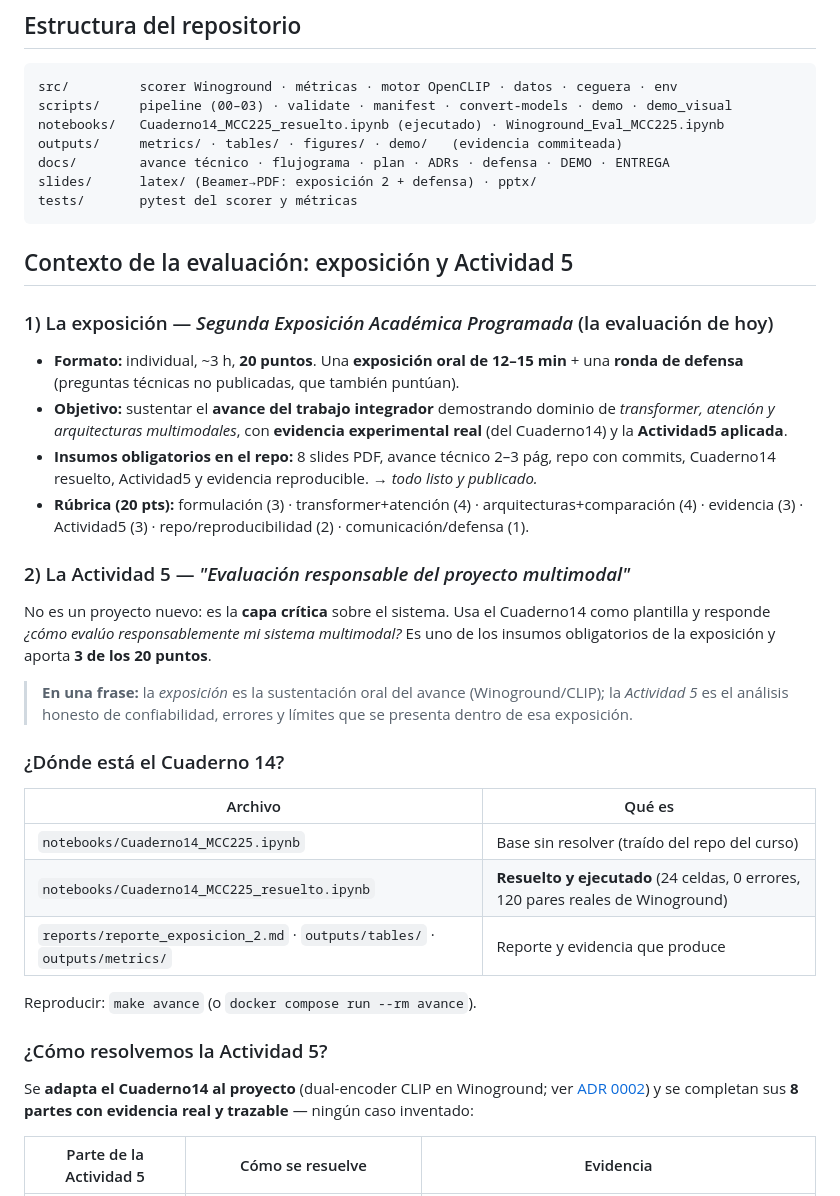
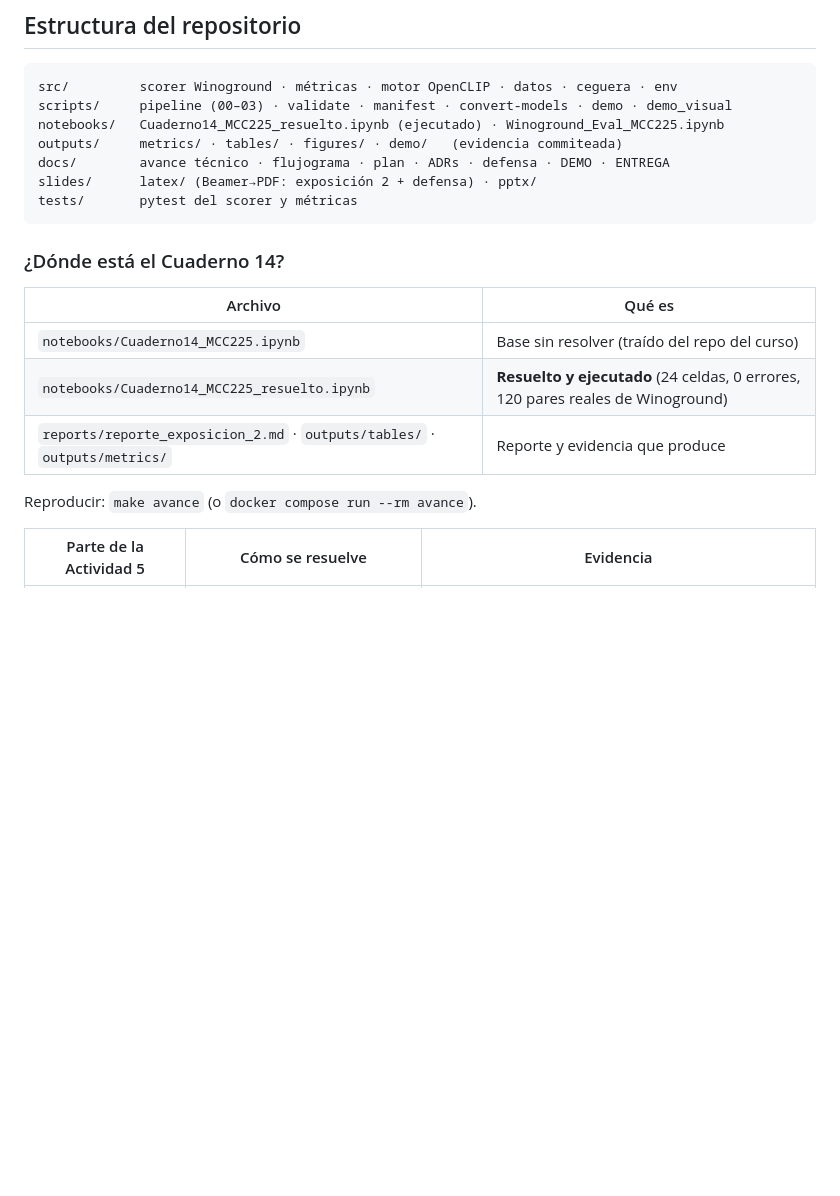
Before and after one commit to nielspac177/MCC225-Winoground, a Markdown page: README.md, the part around the change. GitHub-like rendering; blank space fills up the shorter version.

Commit message:
Update README.md
new version

````diff
--- a/README.md
+++ b/README.md
@@ -161,29 +161,6 @@ slides/      latex/ (Beamer→PDF: exposición 2 + defensa) · pptx/
 tests/       pytest del scorer y métricas
 ```
 
-## Contexto de la evaluación: exposición y Actividad 5
-
-### 1) La exposición — *Segunda Exposición Académica Programada* (la evaluación de hoy)
-
-- **Formato:** individual, ~3 h, **20 puntos**. Una **exposición oral de 12–15 min** + una
-  **ronda de defensa** (preguntas técnicas no publicadas, que también puntúan).
-- **Objetivo:** sustentar el **avance del trabajo integrador** demostrando dominio de
-  *transformer, atención y arquitecturas multimodales*, con **evidencia experimental real**
-  (del Cuaderno14) y la **Actividad5 aplicada**.
-- **Insumos obligatorios en el repo:** 8 slides PDF, avance técnico 2–3 pág, repo con commits,
-  Cuaderno14 resuelto, Actividad5 y evidencia reproducible. → *todo listo y publicado.*
-- **Rúbrica (20 pts):** formulación (3) · transformer+atención (4) · arquitecturas+comparación
-  (4) · evidencia (3) · Actividad5 (3) · repo/reproducibilidad (2) · comunicación/defensa (1).
-
-### 2) La Actividad 5 — *"Evaluación responsable del proyecto multimodal"*
-
-No es un proyecto nuevo: es la **capa crítica** sobre el sistema. Usa el Cuaderno14 como
-plantilla y responde *¿cómo evalúo responsablemente mi sistema multimodal?* Es uno de los
-insumos obligatorios de la exposición y aporta **3 de los 20 puntos**.
-
-> **En una frase:** la *exposición* es la sustentación oral del avance (Winoground/CLIP); la
-> *Actividad 5* es el análisis honesto de confiabilidad, errores y límites que se presenta
-> dentro de esa exposición.
 
 ### ¿Dónde está el Cuaderno 14?
 
@@ -195,11 +172,6 @@ insumos obligatorios de la exposición y aporta **3 de los 20 puntos**.
 
 Reproducir: `make avance` (o `docker compose run --rm avance`).
 
-### ¿Cómo resolvemos la Actividad 5?
-
-Se **adapta el Cuaderno14 al proyecto** (dual-encoder CLIP en Winoground; ver
-[ADR 0002](docs/adr/0002-cuaderno14-sobre-winoground.md)) y se completan sus **8 partes con
-evidencia real y trazable** — ningún caso inventado:
 
 | Parte de la Actividad 5 | Cómo se resuelve | Evidencia |
 |---|---|---|
````
